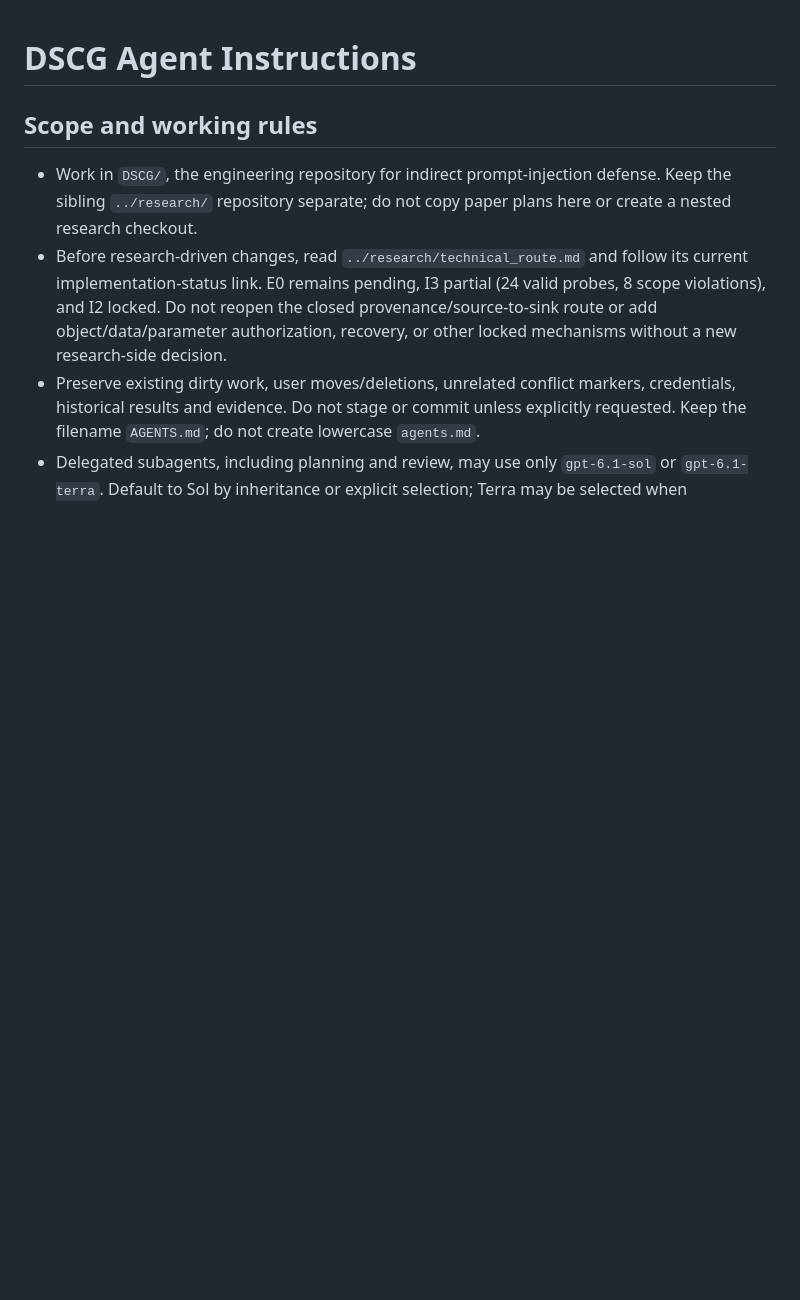
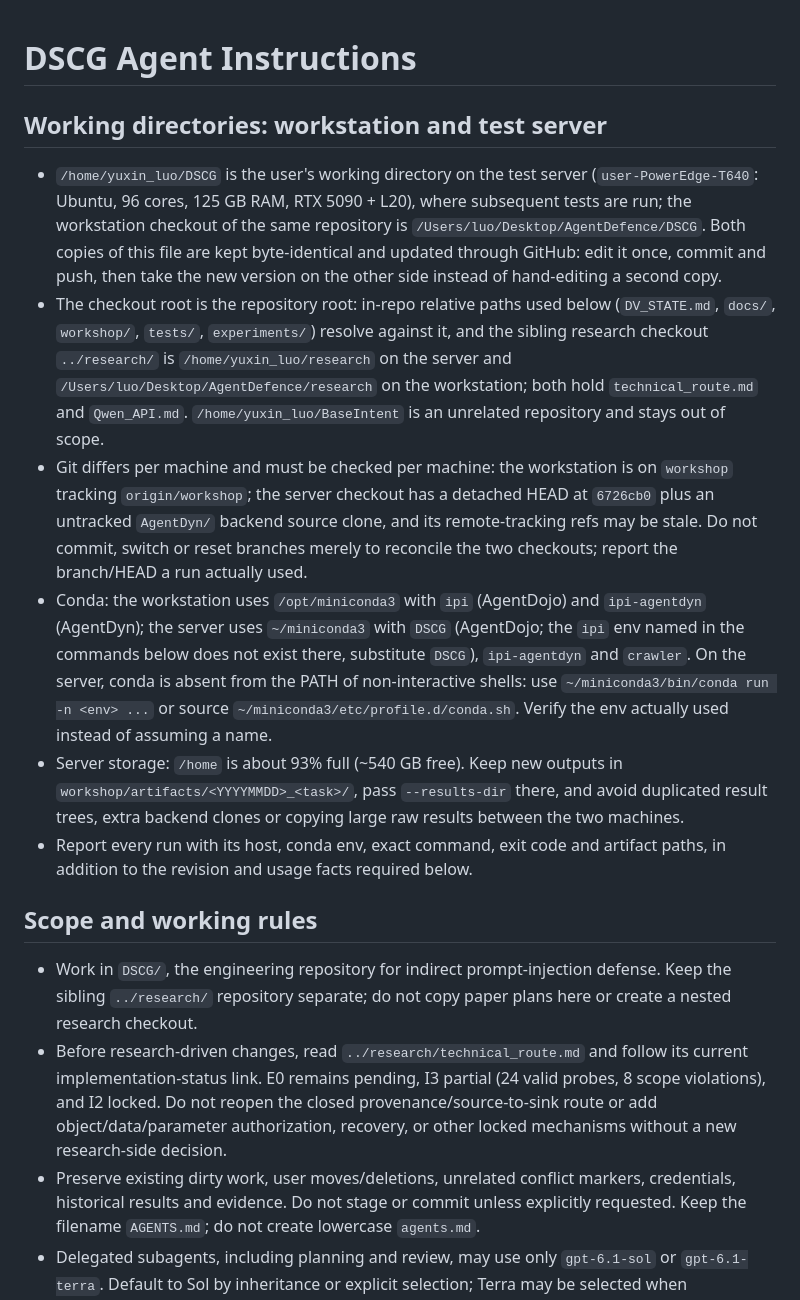
Before and after one commit to Walker-luo/DSCG, a Markdown page: AGENTS.md, the part around the change. GitHub-like rendering; blank space fills up the shorter version.

Commit message:
docs: AGENTS.md 说明服务器工作目录并与本地保持一致

```diff
--- a/AGENTS.md
+++ b/AGENTS.md
@@ -1,4 +1,13 @@
 # DSCG Agent Instructions
+
+## Working directories: workstation and test server
+
+- `/home/yuxin_luo/DSCG` is the user's working directory on the test server (`user-PowerEdge-T640`: Ubuntu, 96 cores, 125 GB RAM, RTX 5090 + L20), where subsequent tests are run; the workstation checkout of the same repository is `/Users/luo/Desktop/AgentDefence/DSCG`. Both copies of this file are kept byte-identical and updated through GitHub: edit it once, commit and push, then take the new version on the other side instead of hand-editing a second copy.
+- The checkout root is the repository root: in-repo relative paths used below (`DV_STATE.md`, `docs/`, `workshop/`, `tests/`, `experiments/`) resolve against it, and the sibling research checkout `../research/` is `/home/yuxin_luo/research` on the server and `/Users/luo/Desktop/AgentDefence/research` on the workstation; both hold `technical_route.md` and `Qwen_API.md`. `/home/yuxin_luo/BaseIntent` is an unrelated repository and stays out of scope.
+- Git differs per machine and must be checked per machine: the workstation is on `workshop` tracking `origin/workshop`; the server checkout has a detached HEAD at `6726cb0` plus an untracked `AgentDyn/` backend source clone, and its remote-tracking refs may be stale. Do not commit, switch or reset branches merely to reconcile the two checkouts; report the branch/HEAD a run actually used.
+- Conda: the workstation uses `/opt/miniconda3` with `ipi` (AgentDojo) and `ipi-agentdyn` (AgentDyn); the server uses `~/miniconda3` with `DSCG` (AgentDojo; the `ipi` env named in the commands below does not exist there, substitute `DSCG`), `ipi-agentdyn` and `crawler`. On the server, conda is absent from the PATH of non-interactive shells: use `~/miniconda3/bin/conda run -n <env> ...` or source `~/miniconda3/etc/profile.d/conda.sh`. Verify the env actually used instead of assuming a name.
+- Server storage: `/home` is about 93% full (~540 GB free). Keep new outputs in `workshop/artifacts/<YYYYMMDD>_<task>/`, pass `--results-dir` there, and avoid duplicated result trees, extra backend clones or copying large raw results between the two machines.
+- Report every run with its host, conda env, exact command, exit code and artifact paths, in addition to the revision and usage facts required below.
 
 ## Scope and working rules
 
```
